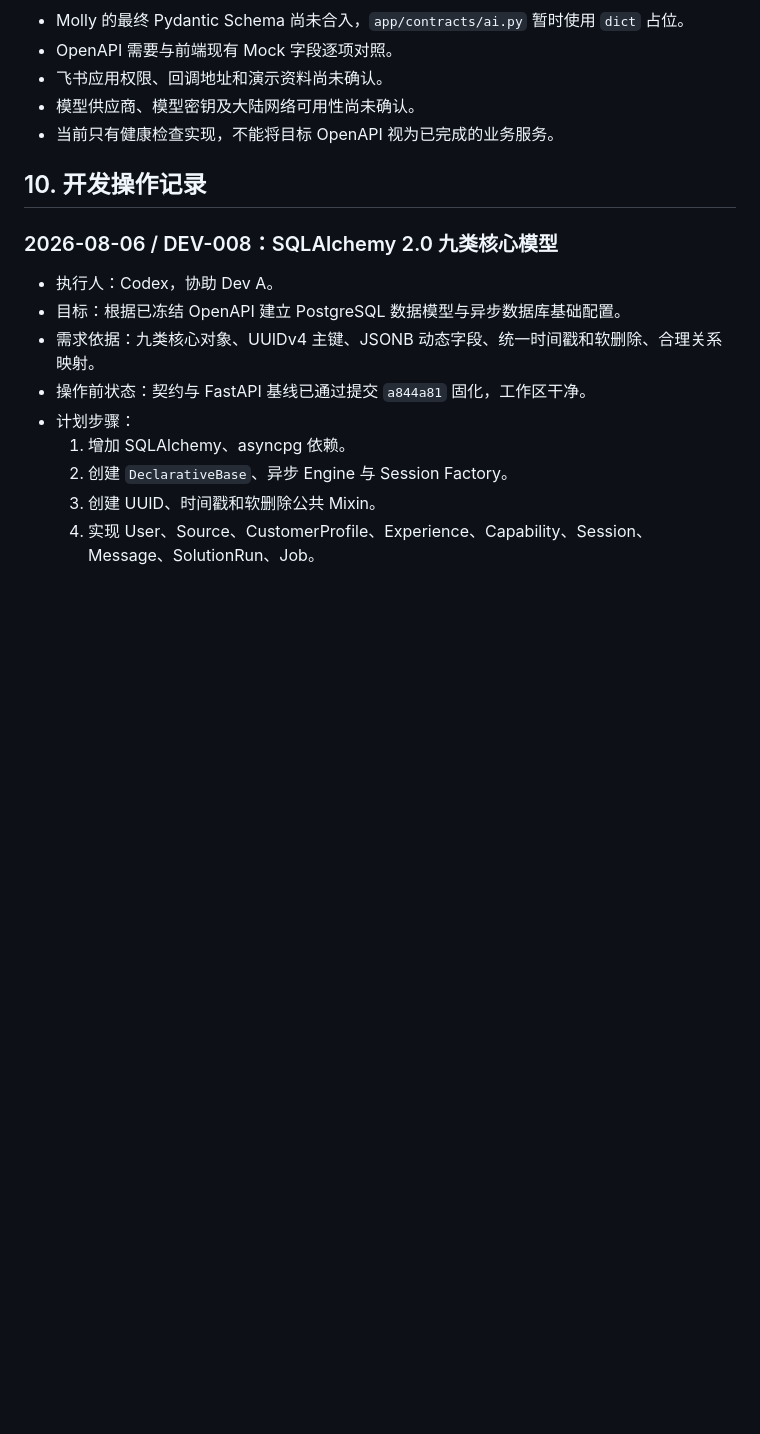
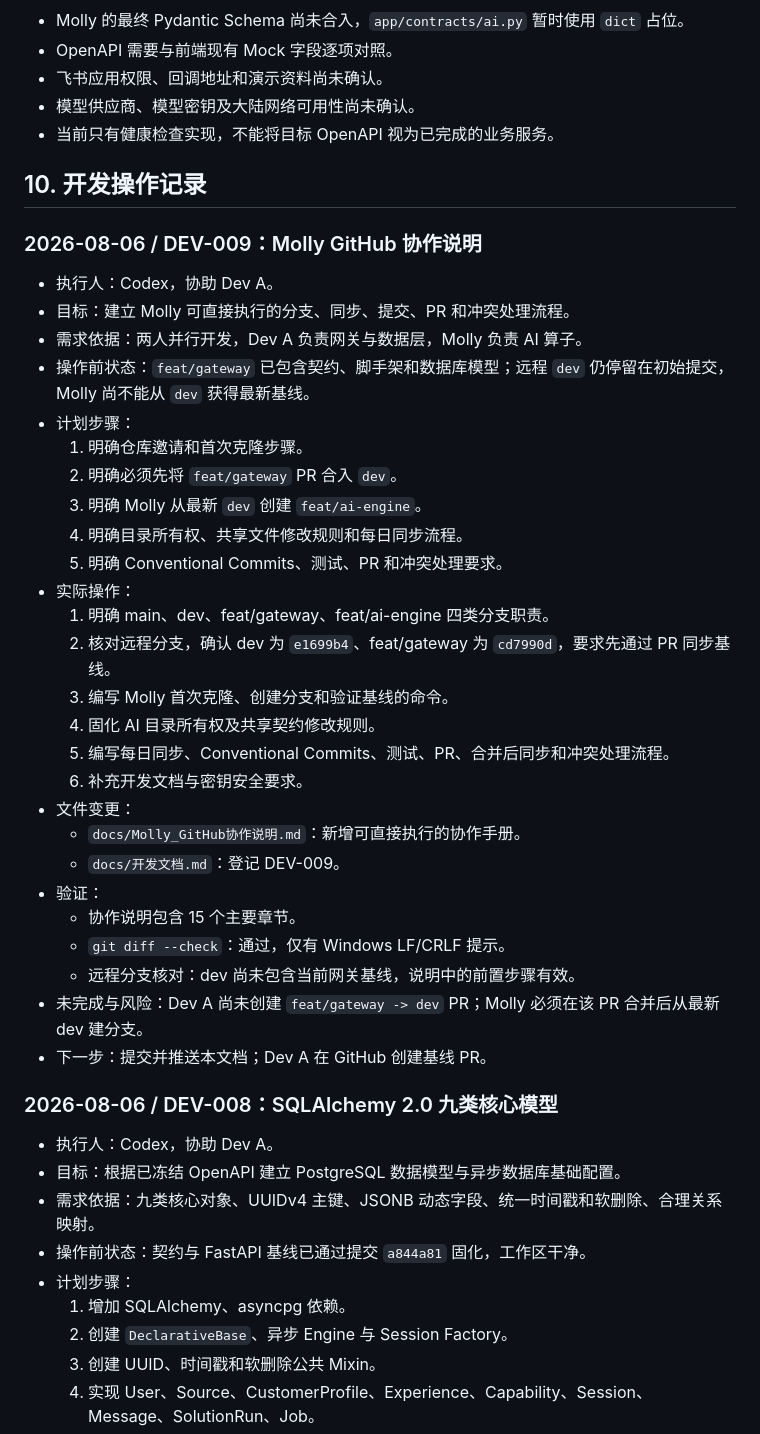
Before and after one commit to TTJTR/taodaobao-engine, a Markdown page: docs/开发文档.md, the part around the change. Drawn GitHub-style; blank space fills up the shorter version.

Commit message:
docs: add Molly GitHub collaboration workflow

```diff
--- a/docs/开发文档.md
+++ b/docs/开发文档.md
@@ -328,6 +328,35 @@ git diff --check
 
 ## 10. 开发操作记录
 
+### 2026-08-06 / DEV-009：Molly GitHub 协作说明
+
+- 执行人：Codex，协助 Dev A。
+- 目标：建立 Molly 可直接执行的分支、同步、提交、PR 和冲突处理流程。
+- 需求依据：两人并行开发，Dev A 负责网关与数据层，Molly 负责 AI 算子。
+- 操作前状态：`feat/gateway` 已包含契约、脚手架和数据库模型；远程 `dev` 仍停留在初始提交，Molly 尚不能从 `dev` 获得最新基线。
+- 计划步骤：
+  1. 明确仓库邀请和首次克隆步骤。
+  2. 明确必须先将 `feat/gateway` PR 合入 `dev`。
+  3. 明确 Molly 从最新 `dev` 创建 `feat/ai-engine`。
+  4. 明确目录所有权、共享文件修改规则和每日同步流程。
+  5. 明确 Conventional Commits、测试、PR 和冲突处理要求。
+- 实际操作：
+  1. 明确 main、dev、feat/gateway、feat/ai-engine 四类分支职责。
+  2. 核对远程分支，确认 dev 为 `e1699b4`、feat/gateway 为 `cd7990d`，要求先通过 PR 同步基线。
+  3. 编写 Molly 首次克隆、创建分支和验证基线的命令。
+  4. 固化 AI 目录所有权及共享契约修改规则。
+  5. 编写每日同步、Conventional Commits、测试、PR、合并后同步和冲突处理流程。
+  6. 补充开发文档与密钥安全要求。
+- 文件变更：
+  - `docs/Molly_GitHub协作说明.md`：新增可直接执行的协作手册。
+  - `docs/开发文档.md`：登记 DEV-009。
+- 验证：
+  - 协作说明包含 15 个主要章节。
+  - `git diff --check`：通过，仅有 Windows LF/CRLF 提示。
+  - 远程分支核对：dev 尚未包含当前网关基线，说明中的前置步骤有效。
+- 未完成与风险：Dev A 尚未创建 `feat/gateway -> dev` PR；Molly 必须在该 PR 合并后从最新 dev 建分支。
+- 下一步：提交并推送本文档；Dev A 在 GitHub 创建基线 PR。
+
 ### 2026-08-06 / DEV-008：SQLAlchemy 2.0 九类核心模型
 
 - 执行人：Codex，协助 Dev A。
```
Also changed, not shown: docs/Molly_GitHub协作说明.md (added, +304 -0 lines).
